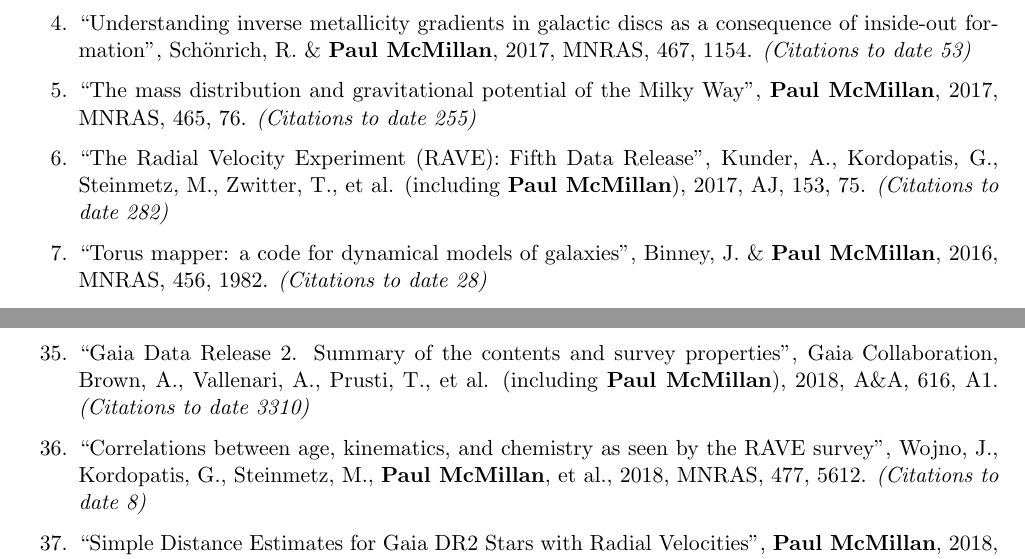
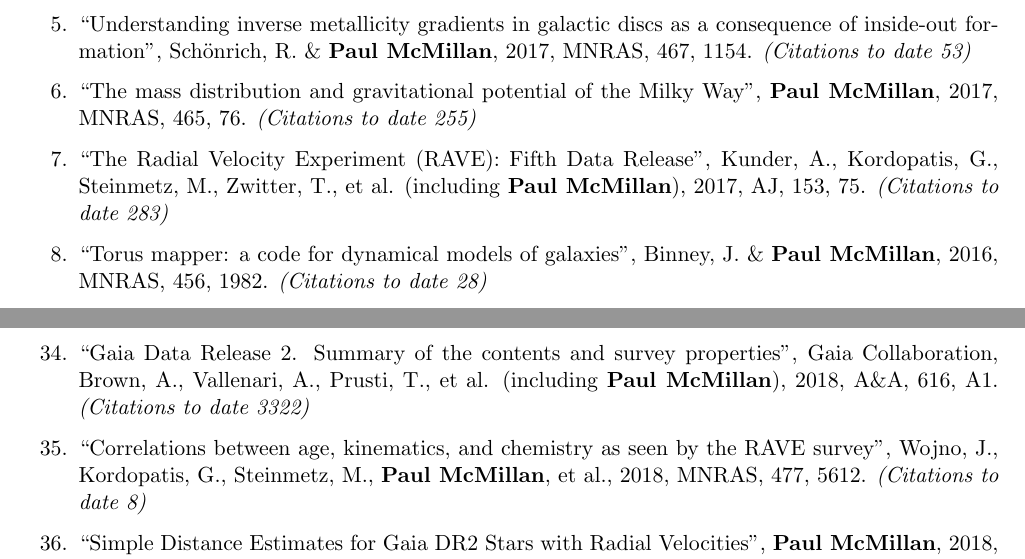
Before and after one commit to PaulMcMillan-Astro/CVmaker, a LaTeX CV (McMillan_PublicationList.tex): two parts of pages 1 and 3 of 4, joined at a grey line, cut so that both start at the same text. Compiled offline with pdfLaTeX.

Commit message:
spot fix

```diff
--- a/McMillan_PublicationList.tex
+++ b/McMillan_PublicationList.tex
@@ -2,7 +2,7 @@
 \usepackage[left=0.75in,top=0.8in,right=0.75in,bottom=1in]{geometry}
 \name{\vspace{-1.5mm}Publication List - Paul McMillan}
 \address{Lund Observatory \\ paul@astro.lu.se}
-\address{12199 total citations \\ 1338 citations as first author }
+\address{12212 total citations \\ 1338 citations as first author }
 
 
 \begin{document}
@@ -20,7 +22,7 @@
 
 \item ``The mass distribution and gravitational potential of the Milky Way'', \textbf{Paul McMillan}, 2017, MNRAS, 465, 76. \textit{(Citations to date 255)}
 
-\item ``The Radial Velocity Experiment (RAVE): Fifth Data Release'', Kunder, A., Kordopatis, G., Steinmetz, M., Zwitter, T., et al. (including \textbf{Paul McMillan}), 2017, AJ, 153, 75. \textit{(Citations to date 282)}
+\item ``The Radial Velocity Experiment (RAVE): Fifth Data Release'', Kunder, A., Kordopatis, G., Steinmetz, M., Zwitter, T., et al. (including \textbf{Paul McMillan}), 2017, AJ, 153, 75. \textit{(Citations to date 283)}
 
 \item ``Torus mapper: a code for dynamical models of galaxies'', Binney, J. \& \textbf{Paul McMillan}, 2016, MNRAS, 456, 1982. \textit{(Citations to date 28)}
 
@@ -80,7 +80,7 @@
 
 \item ``Gaia Data Release 2. Mapping the Milky Way disc kinematics'', Gaia Collaboration, Katz, D., Antoja, T., Romero-G\'omez, M., et al. (including \textbf{Paul McMillan}), 2018, A\&A, 616, A11. \textit{(Citations to date 165)}
 
-\item ``Gaia Data Release 2. Summary of the contents and survey properties'', Gaia Collaboration, Brown, A., Vallenari, A., Prusti, T., et al. (including \textbf{Paul McMillan}), 2018, A\&A, 616, A1. \textit{(Citations to date 3310)}
+\item ``Gaia Data Release 2. Summary of the contents and survey properties'', Gaia Collaboration, Brown, A., Vallenari, A., Prusti, T., et al. (including \textbf{Paul McMillan}), 2018, A\&A, 616, A1. \textit{(Citations to date 3322)}
 
 \item ``Correlations between age, kinematics, and chemistry as seen by the RAVE survey'', Wojno, J., Kordopatis, G., Steinmetz, M., \textbf{Paul McMillan}, et al., 2018, MNRAS, 477, 5612. \textit{(Citations to date 8)}
 
```
Also changed, not shown: McMillan_PublicationList.pdf, McMillan_PublicationList.tex (4 more changed lines).
